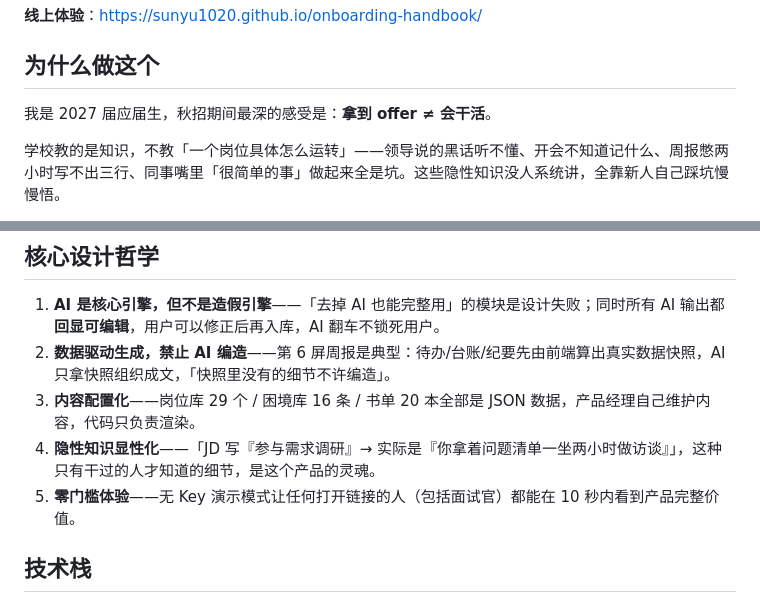
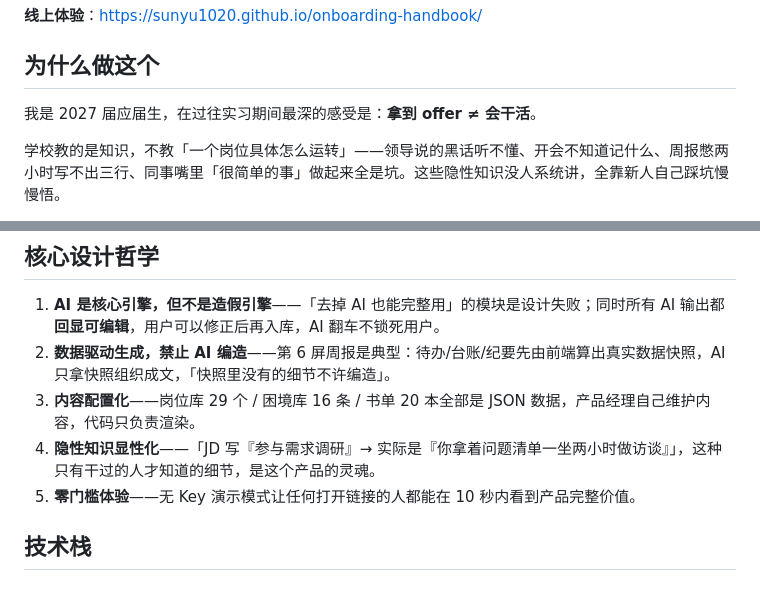
Before and after one commit to sunyu1020/onboarding-handbook, a Markdown page: README.md, 2 parts joined by grey strips. GitHub-like rendering.

Commit message:
Fix typos and improve clarity in README.md

```diff
--- a/README.md
+++ b/README.md
@@ -8,7 +8,7 @@
 
 ## 为什么做这个
 
-我是 2027 届应届生，秋招期间最深的感受是：**拿到 offer ≠ 会干活**。
+我是 2027 届应届生，在过往实习期间最深的感受是：**拿到 offer ≠ 会干活**。
 
 学校教的是知识，不教「一个岗位具体怎么运转」——领导说的黑话听不懂、开会不知道记什么、周报憋两小时写不出三行、同事嘴里「很简单的事」做起来全是坑。这些隐性知识没人系统讲，全靠新人自己踩坑慢慢悟。
 
@@ -42,7 +42,7 @@
 2. **数据驱动生成，禁止 AI 编造**——第 6 屏周报是典型：待办/台账/纪要先由前端算出真实数据快照，AI 只拿快照组织成文，「快照里没有的细节不许编造」。
 3. **内容配置化**——岗位库 29 个 / 困境库 16 条 / 书单 20 本全部是 JSON 数据，产品经理自己维护内容，代码只负责渲染。
 4. **隐性知识显性化**——「JD 写『参与需求调研』→ 实际是『你拿着问题清单一坐两小时做访谈』」，这种只有干过的人才知道的细节，是这个产品的灵魂。
-5. **零门槛体验**——无 Key 演示模式让任何打开链接的人（包括面试官）都能在 10 秒内看到产品完整价值。
+5. **零门槛体验**——无 Key 演示模式让任何打开链接的人都能在 10 秒内看到产品完整价值。
 
 ## 技术栈
 
```
Also changed, not shown: other parts of README.md (+2 -2 lines).
